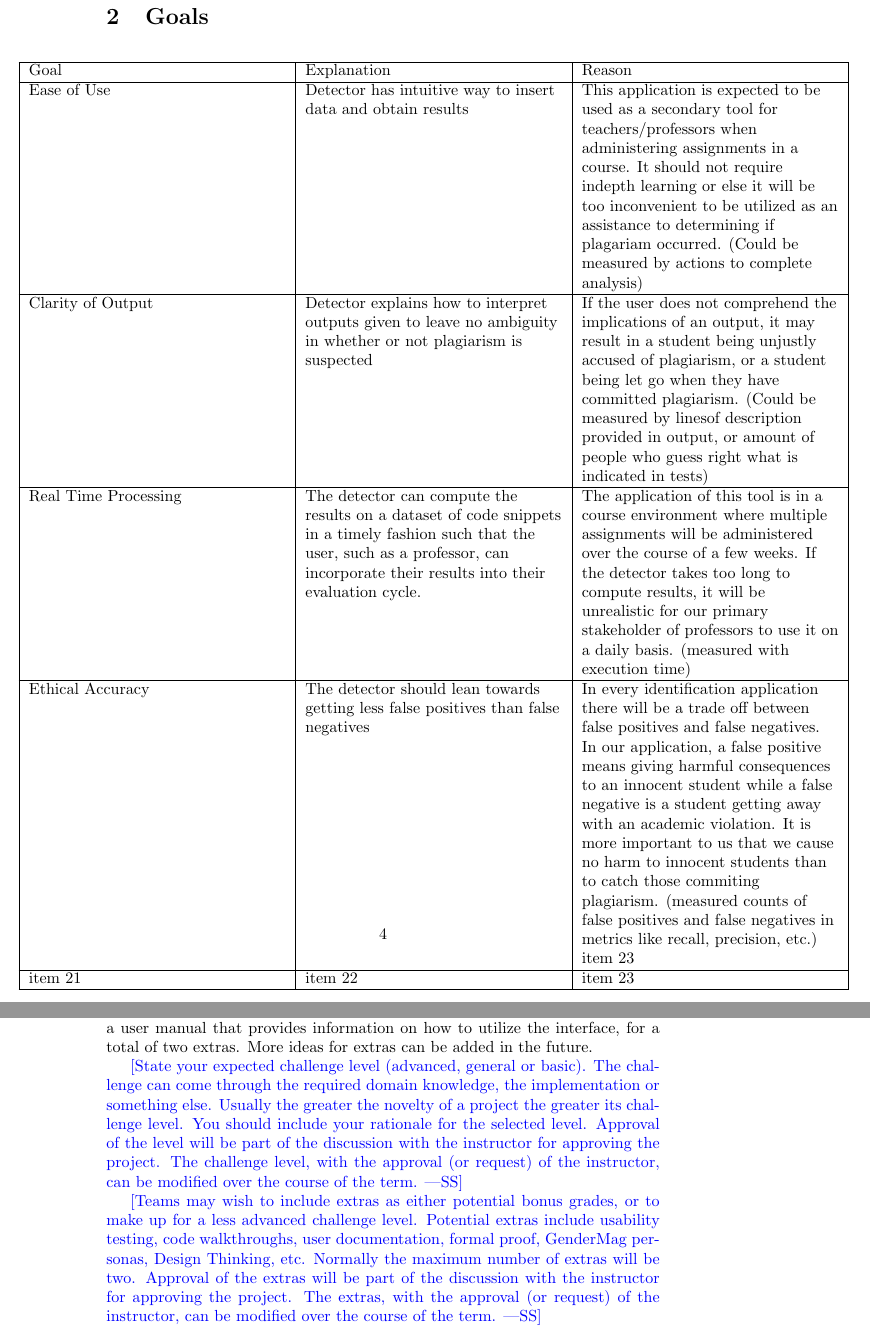
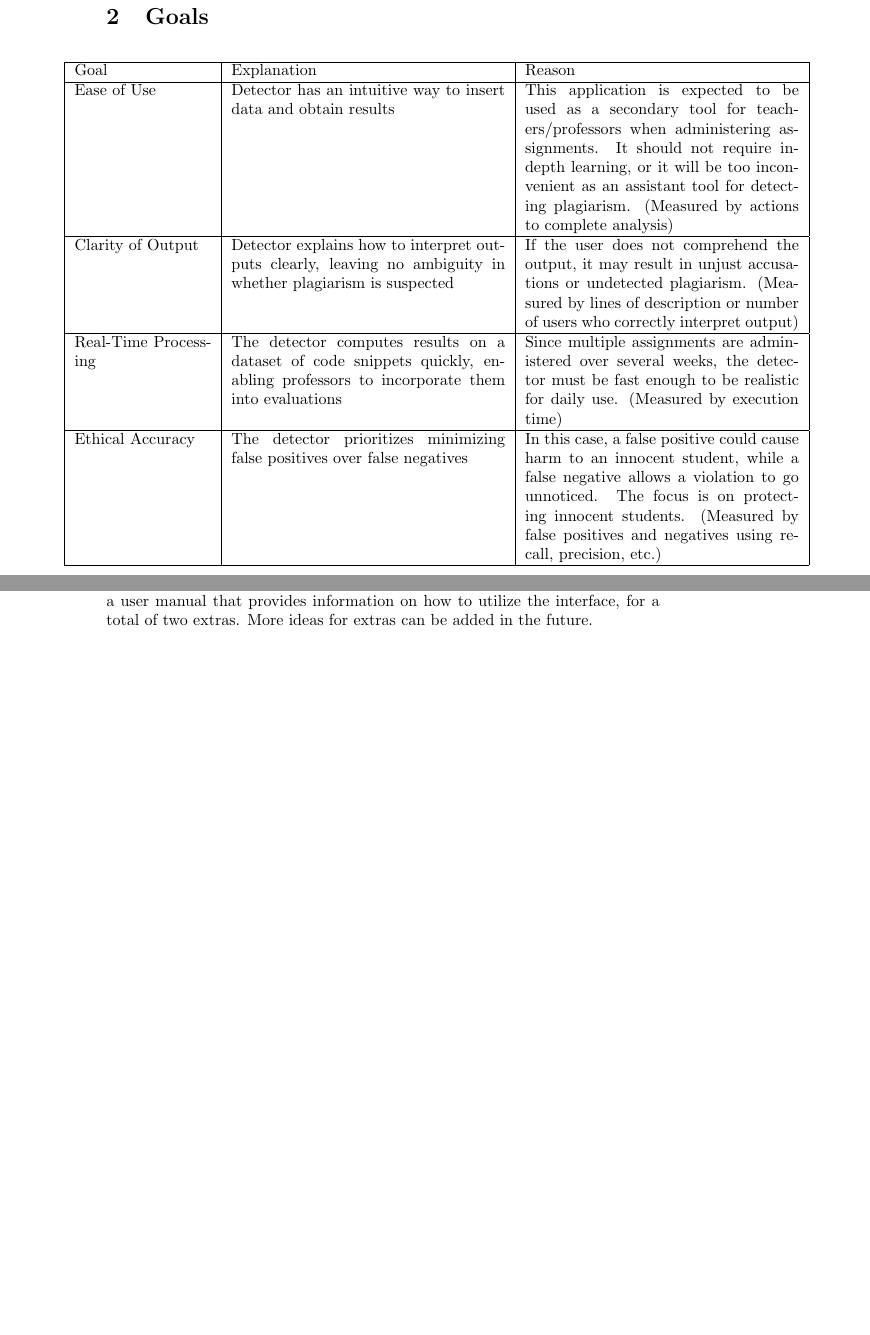
Before and after one commit to lilweege/SyntaxSentinels, a LaTeX document (docs/ProblemStatementAndGoals/ProblemStatement.tex): two parts of pages 4 and 5 of 6 before the commit and two parts of pages 3 and 4 of 5 after it, joined at a grey line, cut so that both start at the same text, the shorter picture padded with empty space. Compiled offline with pdfLaTeX.

Commit message:
fix: spacing issues

```diff
--- a/docs/ProblemStatementAndGoals/ProblemStatement.tex
+++ b/docs/ProblemStatementAndGoals/ProblemStatement.tex
@@ -60,37 +59,35 @@ This solution will operate on a device, where two files will be fed to a model.
 \section{Goals}
 
 \begin{center}
-  \hspace*{-2cm} \begin{tabularx}{1.5\textwidth} {
-  | >{\raggedright\arraybackslash}X
-  | >{\raggedright\arraybackslash}X
-  | >{\raggedright\arraybackslash}X | }
- \hline
+\hspace*{-1cm}
+\begin{tabular}{
+  | p{3cm}
+  | p{6cm}
+  | p{6cm} | }
+\hline
 Goal &
 Explanation &
 Reason \\
- \hline
-Ease of Use  &
-Detector has intuitive way to insert data and obtain results &
-This application is expected to be used as a secondary tool for teachers/professors when administering assignments in a course. It should not require indepth learning or else it will be too inconvenient to be utilized as an assistance to determining if plagariam occurred.  (Could be measured by actions to complete analysis)\\
- \hline
- Clarity of Output  &
-Detector explains how to interpret outputs given to leave no ambiguity in whether or not plagiarism is suspected  &
-If the user does not comprehend the implications of an output, it may result in a student being unjustly accused of plagiarism, or a student being let go when they have committed plagiarism. (Could be measured by linesof description provided in output, or amount of people who guess right what is indicated in tests)\\
- \hline
-Real Time Processing  &
-The detector can compute the results on a dataset of code snippets in a timely fashion such that the user, such as a professor, can incorporate their results into their evaluation cycle. &
- The application of this tool is in a course environment where multiple assignments will be administered over the course of a few weeks. If the detector takes too long to compute results, it will be unrealistic for our primary stakeholder of professors to use it on a daily basis. (measured with execution time) \\
- \hline
- Ethical Accuracy  &
-The detector should lean towards getting less false positives than false negatives  & In every identification application there will be a trade off between false positives and false negatives. In our application, a false positive means giving harmful consequences to an innocent student while a false negative is a student getting away with an academic violation. It is more important to us that we cause no harm to innocent students than to catch those commiting plagiarism. (measured counts of false positives and false negatives in metrics like recall, precision, etc.)
- item 23  \\
- \hline
- item 21  &
- item 22  &
- item 23  \\
 \hline
-\end{tabularx}
+Ease of Use &
+Detector has an intuitive way to insert data and obtain results &
+This application is expected to be used as a secondary tool for teachers/professors when administering assignments. It should not require in-depth learning, or it will be too inconvenient as an assistant tool for detecting plagiarism. (Measured by actions to complete analysis)\\
+\hline
+Clarity of Output &
+Detector explains how to interpret outputs clearly, leaving no ambiguity in whether plagiarism is suspected &
+If the user does not comprehend the output, it may result in unjust accusations or undetected plagiarism. (Measured by lines of description or number of users who correctly interpret output)\\
+\hline
+Real-Time Processing &
+The detector computes results on a dataset of code snippets quickly, enabling professors to incorporate them into evaluations &
+Since multiple assignments are administered over several weeks, the detector must be fast enough to be realistic for daily use. (Measured by execution time)\\
+\hline
+Ethical Accuracy &
+The detector prioritizes minimizing false positives over false negatives &
+In this case, a false positive could cause harm to an innocent student, while a false negative allows a violation to go unnoticed. The focus is on protecting innocent students. (Measured by false positives and negatives using recall, precision, etc.)\\
+\hline
+\end{tabular}
 \end{center}
+
 
 
 \section{Stretch Goals}
@@ -107,21 +104,21 @@ This project has been assigned a difficulty level of general, and may be subject
 
 The team intends to build an interface to support the project along with a user manual that provides information on how to utilize the interface, for a total of two extras. More ideas for extras can be added in the future.
 
-\wss{State your expected challenge level (advanced, general or basic).  The
-challenge can come through the required domain knowledge, the implementation or
-something else.  Usually the greater the novelty of a project the greater its
-challenge level.  You should include your rationale for the selected level.
-Approval of the level will be part of the discussion with the instructor for
-approving the project.  The challenge level, with the approval (or request) of
-the instructor, can be modified over the course of the term.}
+% \wss{State your expected challenge level (advanced, general or basic).  The
+% challenge can come through the required domain knowledge, the implementation or
+% something else.  Usually the greater the novelty of a project the greater its
+% challenge level.  You should include your rationale for the selected level.
+% Approval of the level will be part of the discussion with the instructor for
+% approving the project.  The challenge level, with the approval (or request) of
+% the instructor, can be modified over the course of the term.}
 
-\wss{Teams may wish to include extras as either potential bonus grades, or to
-make up for a less advanced challenge level.  Potential extras include usability
-testing, code walkthroughs, user documentation, formal proof, GenderMag
-personas, Design Thinking, etc.  Normally the maximum number of extras will be
-two.  Approval of the extras will be part of the discussion with the instructor
-for approving the project.  The extras, with the approval (or request) of the
-instructor, can be modified over the course of the term.}
+% \wss{Teams may wish to include extras as either potential bonus grades, or to
+% make up for a less advanced challenge level.  Potential extras include usability
+% testing, code walkthroughs, user documentation, formal proof, GenderMag
+% personas, Design Thinking, etc.  Normally the maximum number of extras will be
+% two.  Approval of the extras will be part of the discussion with the instructor
+% for approving the project.  The extras, with the approval (or request) of the
+% instructor, can be modified over the course of the term.}
 
 \newpage{}
 
```
Also changed, not shown: docs/ProblemStatementAndGoals/ProblemStatement.pdf, docs/ProblemStatementAndGoals/ProblemStatement.tex (23 more changed lines).
